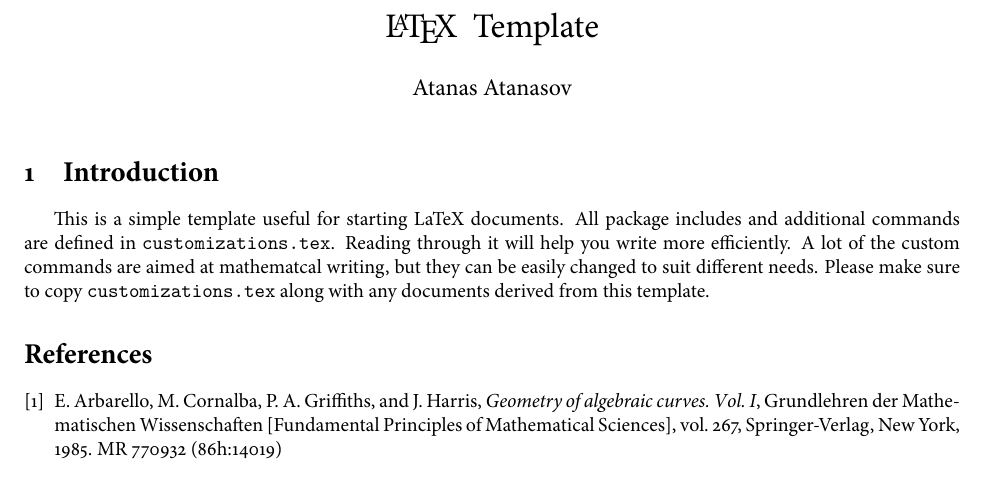
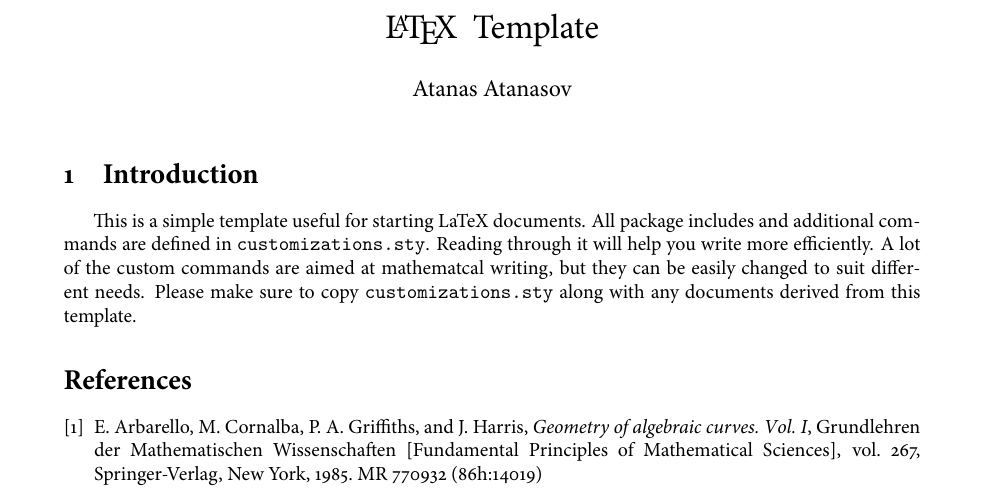
Before and after one commit to thenasko/latex-template, a LaTeX document (template.tex, which reads customizations.sty): part of the page, cut so that both start at the same text. The pictures show the PDF file template.pdf that the author committed with the source.

Commit message:
Moves from customizations.tex to customizations.sty which can be used as a package. Several other minor updates.

```diff
--- a/customizations.tex
+++ b/customizations.sty
@@ -6,8 +6,10 @@
 %%%%%%%%%%%%%%%%%%%%%%%%%%%%%%%%
 
 %% Customizations styles
+
 % \newcommand{\boldsymbols}{}{}
-\newcommand{\showtodos}{}
+% \newcommand{\draft}{}
+% \newcommand{\showtodos}{}
 
 
 %% Packages
@@ -24,29 +26,28 @@
     letterpaper,
     includeheadfoot,
     centering=true,
-    margin=1in,
+%    margin=1in,
     bindingoffset=0in
   ]{geometry}
   \usepackage[pdftex,final]{graphicx}
+  %\usepackage{psfragx}
 \else
   \usepackage[
     dvips,
     letterpaper,
     includeheadfoot,
     centering=true,
-    margin=1in,
+%    margin=1in,
     bindingoffset=0in
   ]{geometry}
   \usepackage[dvips,final]{graphicx}
+  %\usepackage{psfragx}
 \fi
-% \usepackage{psfragx}
 \usepackage{indentfirst}
-\usepackage{suffix}
-\usepackage{float}
 \usepackage{enumerate}
-% \usepackage{ifthen}
+% \usepackage{suffix}
+% \usepackage{float}
 % \usepackage{listings}
-% \usepackage{hyperref}
 \usepackage[all,2cell,knot]{xy}
 \UseAllTwocells
 \SilentMatrices
@@ -61,10 +62,15 @@
 \usepackage[vcentermath]{youngtab}
 \newcommand{\ysp}{\textrm{}}
 % \usepackage{mathdots}
-% \usepackage[inline]{showlabels}
-\usepackage[final]{showlabels}
 \usepackage[capitalize,nameinlink,noabbrev]{cleveref}
 % \usepackage{sagetex}
+
+%% Show labels depending on the definition of \draft
+\ifthenelse{\isundefined{\draft}}{
+  \usepackage[final]{showlabels}
+}{
+  \usepackage[inline]{showlabels}
+}
 
 
 %% Fonts
@@ -381,6 +387,7 @@
 \newcommand{\red}{\textrm{red}}
 \newcommand{\sing}{\textrm{sing}}
 \newcommand{\alg}{\textrm{alg}}
+\newcommand{\sm}{\textrm{sm}}
 \newcommand{\cl}{\textrm{cl}}
 \newcommand{\et}{\textrm{\'et}}
 \newcommand{\cart}{\textrm{cart}}
--- a/template.tex
+++ b/template.tex
@@ -1,6 +1,6 @@
 \documentclass{article}
 
-\include{customizations}
+\usepackage{customizations}
 
 \begin{document}
 
@@ -13,7 +13,7 @@
 \section{Introduction}
 \label{S:introduction}
 
-This is a simple template useful for starting LaTeX documents. All package includes and additional commands are defined in \texttt{customizations.tex}. Reading through it will help you write more efficiently. A lot of the custom commands are aimed at mathematcal writing, but they can be easily changed to suit different needs. Please make sure to copy \texttt{customizations.tex} along with any documents derived from this template.
+This is a simple template useful for starting LaTeX documents. All package includes and additional commands are defined in \texttt{customizations.sty}. Reading through it will help you write more efficiently. A lot of the custom commands are aimed at mathematcal writing, but they can be easily changed to suit different needs. Please make sure to copy \texttt{customizations.sty} along with any documents derived from this template.
 
 \nocite{*}
 
```
Also changed, not shown: README.md, template.pdf, 1 other file.
